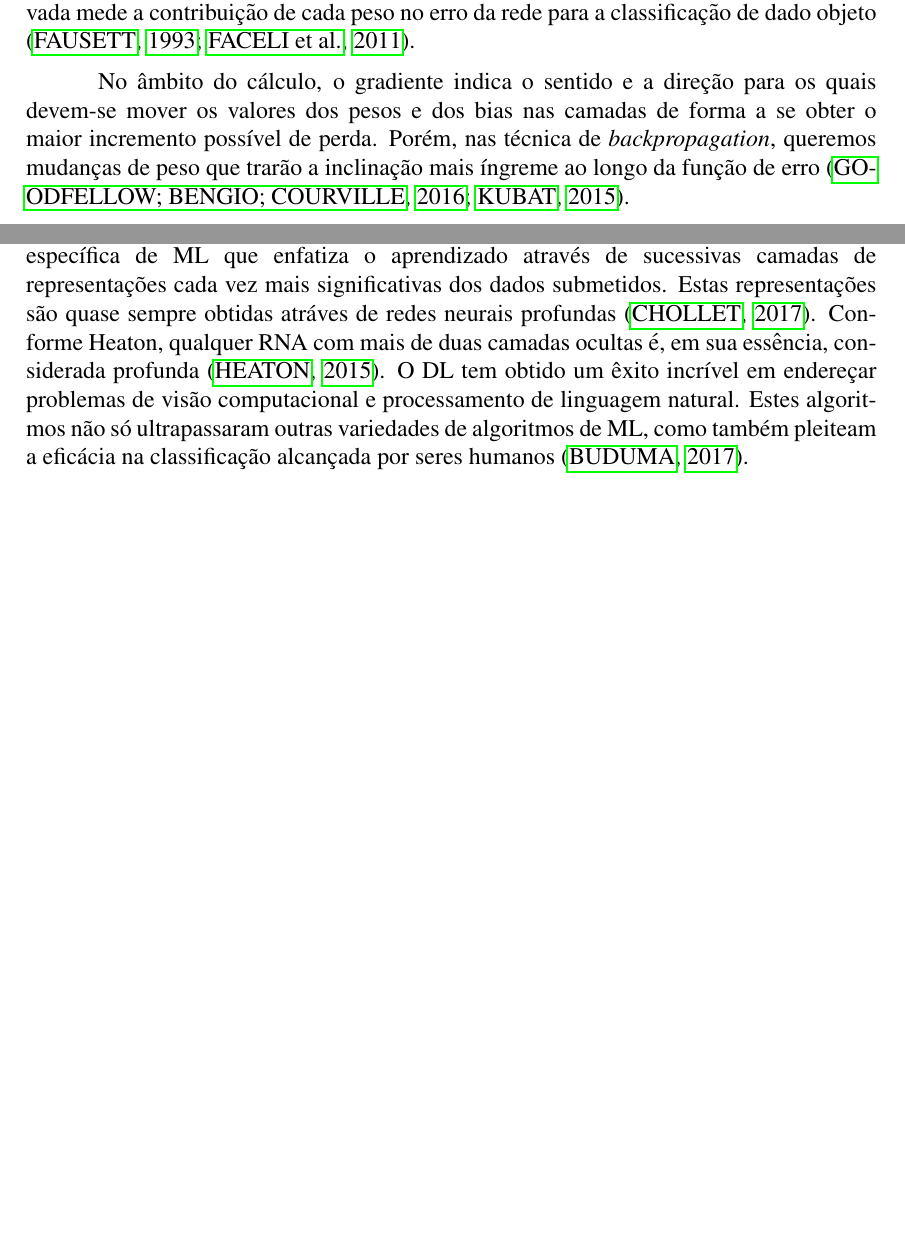
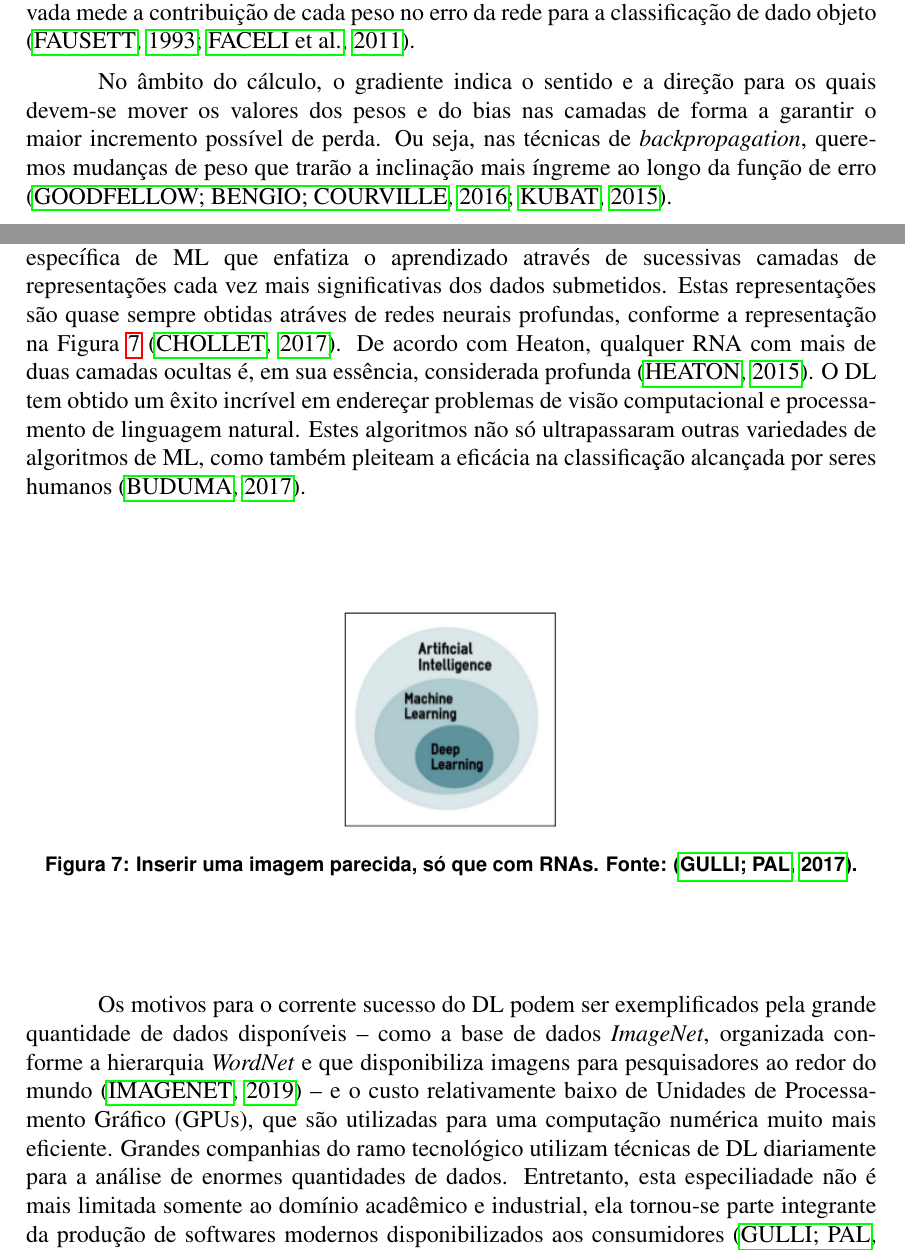
Before and after one commit to wenneton/marcos-tcc, a LaTeX thesis (tcc1/main.tex, which reads tcc1/secoes/fundamentacao.tex): two parts of pages 7 and 8 of 9 before the commit and two parts of pages 7 and 8 of 10 after it, joined at a grey line, cut so that both start at the same text, the shorter picture padded with empty space. Compiled offline with pdfLaTeX.

Commit message:
Adiciona conteúdo

```diff
--- a/tcc1/secoes/fundamentacao.tex
+++ b/tcc1/secoes/fundamentacao.tex
@@ -142,7 +142,7 @@ Em uma rede MLP, a função implementada por um neurônio de certa camada é uma
 O algoritmo de aprendizado supervisionado mais conhecido e utilizado para treinamento das MLPs é o \emph{backpropagation}. Neste algoritmo utiliza-se as entradas e as saídas desejadas para o ajuste dos erros da rede. O treinamento ocorre em duas fases, a fase \emph{forward} e a fase \emph{backward}, em que cada fase percorre a rede em um sentido. Na fase \emph{forward}, a saída da rede é definida considerando certo padrão de entrada. A fase \emph{backward} utiliza a saída desejada e a saída fornecida pela rede para atualizar os pesos nas suas conexões \cite{braga}. O \emph{backpropagation} é simplesmente um método que utiliza o gradiente descendente para minimizar o erro quadrático total da saída calculada pela rede, na qual a derivada parcial define o ajuste dos pesos. Essa derivada mede a contribuição de cada peso no erro da rede para a classificação de dado objeto \cite{fausett, faceli}.
 
 % Não tá legal, ajeitar.
-No âmbito do cálculo, o gradiente indica o sentido e a direção para os quais devem-se mover os valores dos pesos e dos bias nas camadas de forma a se obter o maior incremento possível de perda. Porém, nas técnica de \emph{backpropagation}, queremos mudanças de peso que trarão a inclinação mais íngreme ao longo da função de erro \cite{goodfellow, kubat}.
+No âmbito do cálculo, o gradiente indica o sentido e a direção para os quais devem-se mover os valores dos pesos e do bias nas camadas de forma a garantir o maior incremento possível de perda. Ou seja, nas técnicas de \emph{backpropagation}, queremos mudanças de peso que trarão a inclinação mais íngreme ao longo da função de erro \cite{goodfellow, kubat}.
 
 Um grande crescimento do poder computacional em termos de velocidade e memória tem acontecido nos últimos tempos. Dado isto, houve a viabilidade de treinamento das chamadas \emph{redes neurais profundas}, MLPs que possuem mais camadas escondidas do que o usual. Devido a ampla popularidade dessas redes e a capacidade computacional para a utilização de grande quantidade de dados de treinamento, foram desenvolvidas técnicas de \emph{deep learning} em pleno estado da arte para detecção, segmentação, classificação e reconhecimento de objetos em imagens \cite{khan}. Utilizando-se redes neurais convolucionais, podemos ainda elencar aplicações como o reconhecimento de padrões em imagens para uso na medicina \cite{cha}, a modelagem de frases por computadores \cite{kalchbrenner} e o reconhecimento de caracteres e dígitos \cite{lecun}. Essas e outras técnicas serão apresentadas mais profundamente nas seções a seguir.
 
@@ -151,7 +151,16 @@ Um grande crescimento do poder computacional em termos de velocidade e memória
 \subsection{\emph{Deep Learning}}
 \label{subsec:dl}
 
-\emph{Deep Learning} (DL), também conhecido como Aprendizado Profundo, é uma subárea específica de ML que enfatiza o aprendizado através de sucessivas camadas de representações cada vez mais significativas dos dados submetidos. Estas representações são quase sempre obtidas atráves de redes neurais profundas \cite{chollet}. Conforme Heaton, qualquer RNA com mais de duas camadas ocultas é, em sua essência, considerada profunda \cite{heaton}. O DL tem obtido um êxito incrível em endereçar problemas de visão computacional e processamento de linguagem natural. Estes algoritmos não só ultrapassaram outras variedades de algoritmos de ML, como também pleiteam a eficácia na classificação alcançada por seres humanos \cite{buduma}.
+\emph{Deep Learning} (DL), também conhecido como Aprendizado Profundo, é uma subárea específica de ML que enfatiza o aprendizado através de sucessivas camadas de representações cada vez mais significativas dos dados submetidos. Estas representações são quase sempre obtidas atráves de redes neurais profundas, conforme a representação na Figura \ref{fig:areas-ia} \cite{chollet}. De acordo com Heaton, qualquer RNA com mais de duas camadas ocultas é, em sua essência, considerada profunda \cite{heaton}. O DL tem obtido um êxito incrível em endereçar problemas de visão computacional e processamento de linguagem natural. Estes algoritmos não só ultrapassaram outras variedades de algoritmos de ML, como também pleiteam a eficácia na classificação alcançada por seres humanos \cite{buduma}.
+
+\begin{figure}[h!]
+\centering
+\includegraphics[height=4cm]{imgs/ia-ml-dl}
+\caption{Inserir uma imagem parecida, só que com RNAs. Fonte: \cite{gulli}.}
+\label{fig:areas-ia}
+\end{figure}
+
+Os motivos para o corrente sucesso do DL podem ser exemplificados pela grande quantidade de dados disponíveis -- como a base de dados \emph{ImageNet}, organizada conforme a hierarquia \emph{WordNet} e que disponibiliza imagens para pesquisadores ao redor do mundo \cite{imagenet} -- e o custo relativamente baixo de Unidades de Processamento Gráfico (GPUs), que são utilizadas para uma computação numérica muito mais eficiente. Grandes companhias do ramo tecnológico utilizam técnicas de DL diariamente para a análise de enormes quantidades de dados. Entretanto, esta especiliadade não é mais limitada somente ao domínio acadêmico e industrial, ela tornou-se parte integrante da produção de softwares modernos disponibilizados aos consumidores \cite{gulli}.
 
 % O DL reune um conjunto de técnicas que podem ser aplicadas a aprendizado supervisionado e não supervisionado.
 
```
Also changed, not shown: tcc1/sbc-template.bib (+7 -0 lines), tcc1/imgs/ia-ml-dl.png (added), tcc1/main.pdf.
